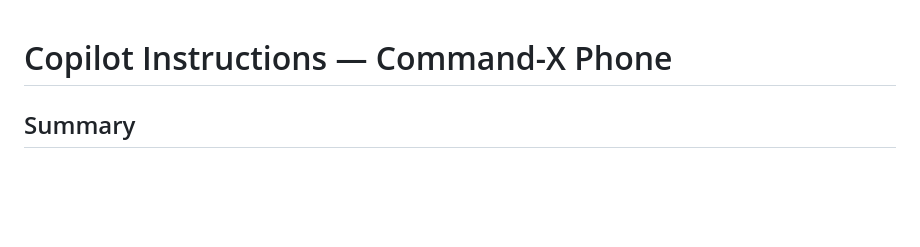
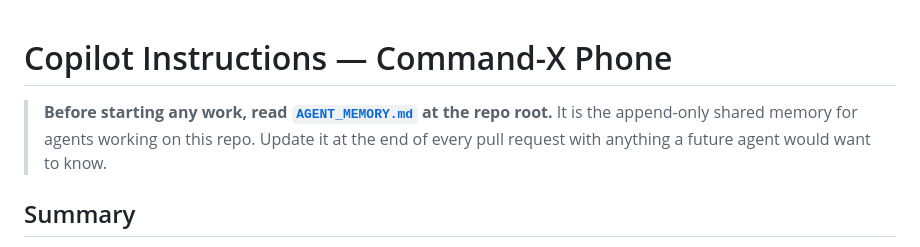
Before and after one commit to dkylepeppers-alt/command-x, a Markdown page: .github/copilot-instructions.md, the part around the change. GitHub-like rendering; blank space fills up the shorter version.

```diff
--- a/.github/copilot-instructions.md
+++ b/.github/copilot-instructions.md
@@ -1,4 +1,6 @@
 # Copilot Instructions — Command-X Phone
+
+> **Before starting any work, read [`AGENT_MEMORY.md`](../AGENT_MEMORY.md) at the repo root.** It is the append-only shared memory for agents working on this repo. Update it at the end of every pull request with anything a future agent would want to know.
 
 ## Summary
 
```
Also changed, not shown: AGENT_MEMORY.md (added, +80 -0 lines), CLAUDE.md (+2 -0 lines).
